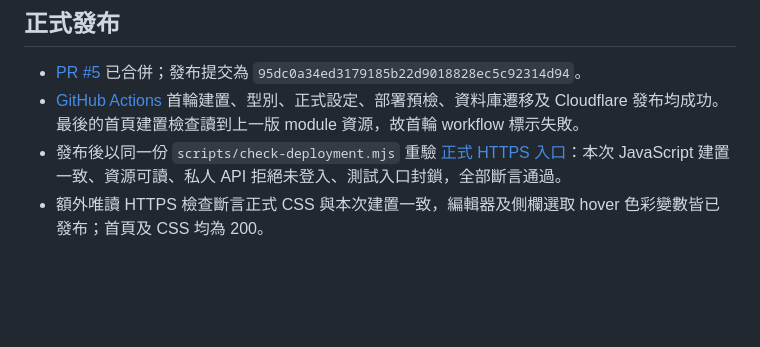
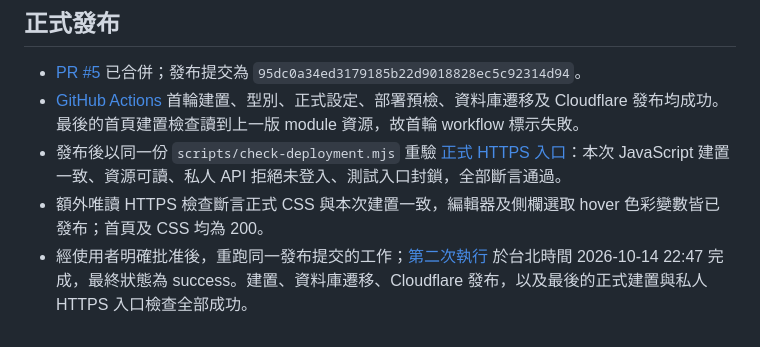
Before and after one commit to TonyPepeBear/p-note, a Markdown page: docs/tdd/hover-colors.md, the part around the change. GitHub-like rendering; blank space fills up the shorter version.

Commit message:
記錄 hover 發布工作重跑成功 [skip ci]

```diff
--- a/docs/tdd/hover-colors.md
+++ b/docs/tdd/hover-colors.md
@@ -33,3 +33,4 @@
 - [GitHub Actions](https://github.com/TonyPepeBear/p-note/actions/runs/38582082623) 首輪建置、型別、正式設定、部署預檢、資料庫遷移及 Cloudflare 發布均成功。最後的首頁建置檢查讀到上一版 module 資源，故首輪 workflow 標示失敗。
 - 發布後以同一份 `scripts/check-deployment.mjs` 重驗 [正式 HTTPS 入口](https://note.tonypepe.com)：本次 JavaScript 建置一致、資源可讀、私人 API 拒絕未登入、測試入口封鎖，全部斷言通過。
 - 額外唯讀 HTTPS 檢查斷言正式 CSS 與本次建置一致，編輯器及側欄選取 hover 色彩變數皆已發布；首頁及 CSS 均為 200。
+- 經使用者明確批准後，重跑同一發布提交的工作；[第二次執行](https://github.com/TonyPepeBear/p-note/actions/runs/38582082623/attempts/2) 於台北時間 2026-10-14 22:47 完成，最終狀態為 success。建置、資料庫遷移、Cloudflare 發布，以及最後的正式建置與私人 HTTPS 入口檢查全部成功。
```
